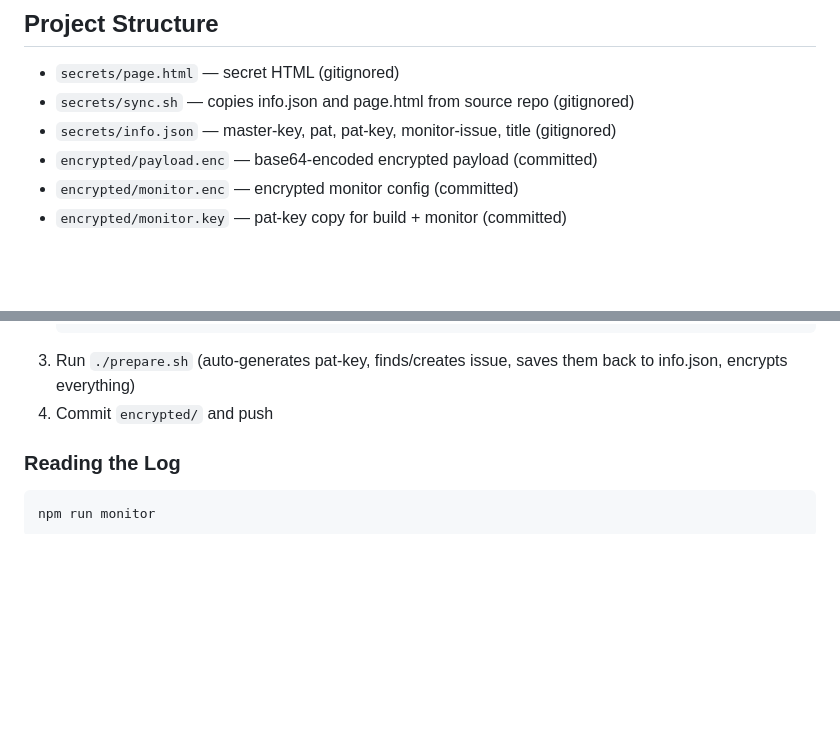
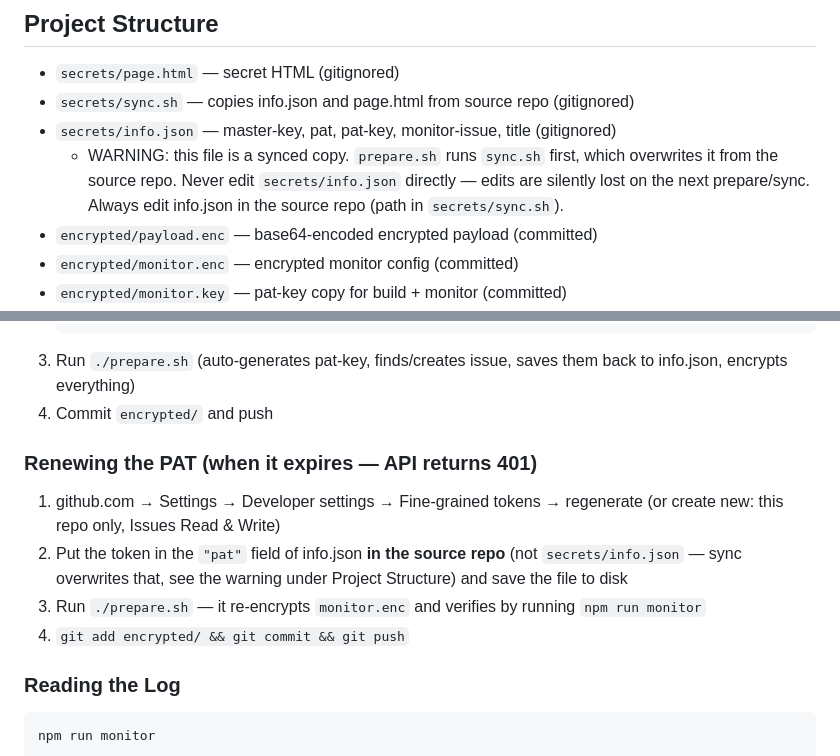
Before and after one commit to tombrus/kijk, a Markdown page: CLAUDE.md, 2 parts joined by grey strips. GitHub-like rendering; blank space fills up the shorter version.

Commit message:
Document sync.sh overwrite pitfall and PAT renewal steps
Co-Authored-By: Claude Fable 5 <noreply@anthropic.com>

````diff
--- a/CLAUDE.md
+++ b/CLAUDE.md
@@ -7,6 +7,7 @@ Host private HTML on public GitHub Pages. The repo stores only an encrypted payl
 - `secrets/page.html` — secret HTML (gitignored)
 - `secrets/sync.sh` — copies info.json and page.html from source repo (gitignored)
 - `secrets/info.json` — master-key, pat, pat-key, monitor-issue, title (gitignored)
+  - WARNING: this file is a synced copy. `prepare.sh` runs `sync.sh` first, which overwrites it from the source repo. Never edit `secrets/info.json` directly — edits are silently lost on the next prepare/sync. Always edit info.json in the source repo (path in `secrets/sync.sh`).
 - `encrypted/payload.enc` — base64-encoded encrypted payload (committed)
 - `encrypted/monitor.enc` — encrypted monitor config (committed)
 - `encrypted/monitor.key` — pat-key copy for build + monitor (committed)
@@ -68,6 +69,13 @@ Optional feature: logs access events (unlock, session restore, failed attempts)
 3. Run `./prepare.sh` (auto-generates pat-key, finds/creates issue, saves them back to info.json, encrypts everything)
 4. Commit `encrypted/` and push
 
+### Renewing the PAT (when it expires — API returns 401)
+
+1. github.com → Settings → Developer settings → Fine-grained tokens → regenerate (or create new: this repo only, Issues Read & Write)
+2. Put the token in the `"pat"` field of info.json **in the source repo** (not `secrets/info.json` — sync overwrites that, see the warning under Project Structure) and save the file to disk
+3. Run `./prepare.sh` — it re-encrypts `monitor.enc` and verifies by running `npm run monitor`
+4. `git add encrypted/ && git commit && git push`
+
 ### Reading the Log
 
 ```
````
